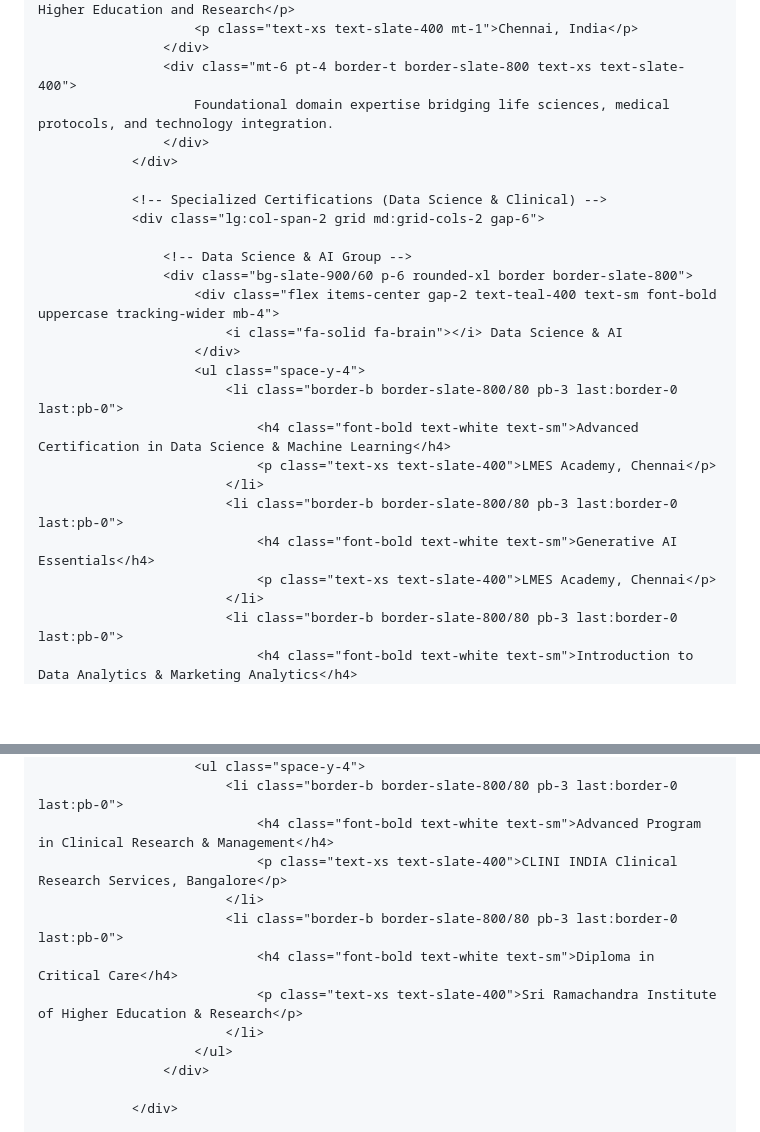
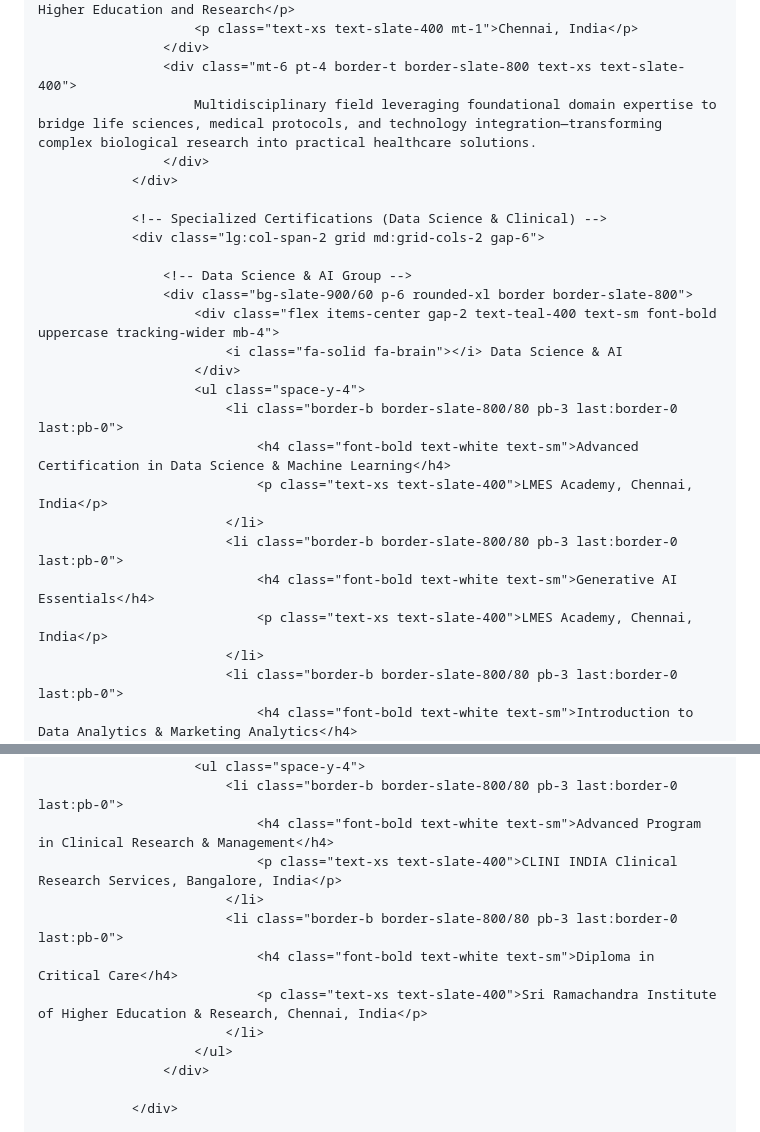
Before and after one commit to dinuard/dinuard.github.io, a Markdown page: README.md, 2 parts joined by grey strips. Rendered like a GitHub page; blank space fills up the shorter version.

Commit message:
Refine location details in README for certifications
Updated location details for various certifications to include 'India'.

```diff
--- a/README.md
+++ b/README.md
@@ -297,7 +297,7 @@
                         <p class="text-xs text-slate-400 mt-1">Chennai, India</p>
                     </div>
                     <div class="mt-6 pt-4 border-t border-slate-800 text-xs text-slate-400">
-                        Foundational domain expertise bridging life sciences, medical protocols, and technology integration.
+                        Multidisciplinary field leveraging foundational domain expertise to bridge life sciences, medical protocols, and technology integration—transforming complex biological research into practical healthcare solutions.
                     </div>
                 </div>
 
@@ -312,11 +312,11 @@
                         <ul class="space-y-4">
                             <li class="border-b border-slate-800/80 pb-3 last:border-0 last:pb-0">
                                 <h4 class="font-bold text-white text-sm">Advanced Certification in Data Science & Machine Learning</h4>
-                                <p class="text-xs text-slate-400">LMES Academy, Chennai</p>
+                                <p class="text-xs text-slate-400">LMES Academy, Chennai, India</p>
                             </li>
                             <li class="border-b border-slate-800/80 pb-3 last:border-0 last:pb-0">
                                 <h4 class="font-bold text-white text-sm">Generative AI Essentials</h4>
-                                <p class="text-xs text-slate-400">LMES Academy, Chennai</p>
+                                <p class="text-xs text-slate-400">LMES Academy, Chennai, India</p>
                             </li>
                             <li class="border-b border-slate-800/80 pb-3 last:border-0 last:pb-0">
                                 <h4 class="font-bold text-white text-sm">Introduction to Data Analytics & Marketing Analytics</h4>
@@ -333,11 +333,11 @@
                         <ul class="space-y-4">
                             <li class="border-b border-slate-800/80 pb-3 last:border-0 last:pb-0">
                                 <h4 class="font-bold text-white text-sm">Advanced Program in Clinical Research & Management</h4>
-                                <p class="text-xs text-slate-400">CLINI INDIA Clinical Research Services, Bangalore</p>
+                                <p class="text-xs text-slate-400">CLINI INDIA Clinical Research Services, Bangalore, India</p>
                             </li>
                             <li class="border-b border-slate-800/80 pb-3 last:border-0 last:pb-0">
                                 <h4 class="font-bold text-white text-sm">Diploma in Critical Care</h4>
-                                <p class="text-xs text-slate-400">Sri Ramachandra Institute of Higher Education & Research</p>
+                                <p class="text-xs text-slate-400">Sri Ramachandra Institute of Higher Education & Research, Chennai, India</p>
                             </li>
                         </ul>
                     </div>
```
